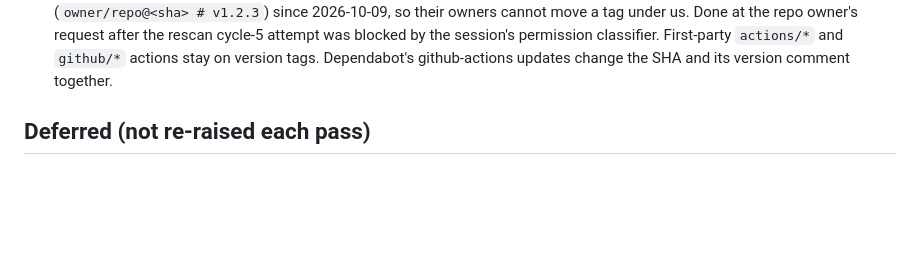
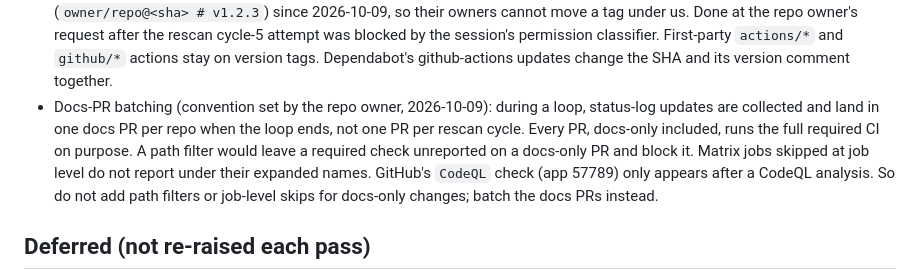
Before and after one commit to arb-rajab/bookslot, a Markdown page: docs/dependabot-status.md, the part around the change. GitHub-like rendering; blank space fills up the shorter version.

Commit message:
docs: record the docs-PR batching convention (#76)
Claude-Session: https://claude.ai/code/session_01CK7cKG59wtz9pYYgG3AnJ2

Co-authored-by: Claude <noreply@anthropic.com>

```diff
--- a/docs/dependabot-status.md
+++ b/docs/dependabot-status.md
@@ -40,6 +40,7 @@ _Last updated: 2026-10-09. Maintained during the Dependabot clean-up pass; updat
 - The weekly composer update job last ran at 18:10Z on 2026-10-08 and failed, about an hour before the `^8.4.1` fix (#59) merged. Its next scheduled run is the first check of that fix.
 - GitHub's own `CodeQL` PR check (GitHub Advanced Security, app 57789) is required since 2026-10-09 (rescan cycle 5). It is the check that fails when a PR adds a new code-scanning alert; the per-language CodeQL jobs pass whether or not they find anything, so until then a PR adding an alert could merge with every required check green. It reports on every PR, docs-only and Dependabot ones included. Added by the repo owner through the API (PATCH 200); the required list read before and after differs only by this entry.
 - Third-party actions (outside `actions/` and `github/`) are pinned to full commit SHAs with a version comment (`owner/repo@<sha> # v1.2.3`) since 2026-10-09, so their owners cannot move a tag under us. Done at the repo owner's request after the rescan cycle-5 attempt was blocked by the session's permission classifier. First-party `actions/*` and `github/*` actions stay on version tags. Dependabot's github-actions updates change the SHA and its version comment together.
+- Docs-PR batching (convention set by the repo owner, 2026-10-09): during a loop, status-log updates are collected and land in one docs PR per repo when the loop ends, not one PR per rescan cycle. Every PR, docs-only included, runs the full required CI on purpose. A path filter would leave a required check unreported on a docs-only PR and block it. Matrix jobs skipped at job level do not report under their expanded names. GitHub's `CodeQL` check (app 57789) only appears after a CodeQL analysis. So do not add path filters or job-level skips for docs-only changes; batch the docs PRs instead.
 
 ## Deferred (not re-raised each pass)
 
```
